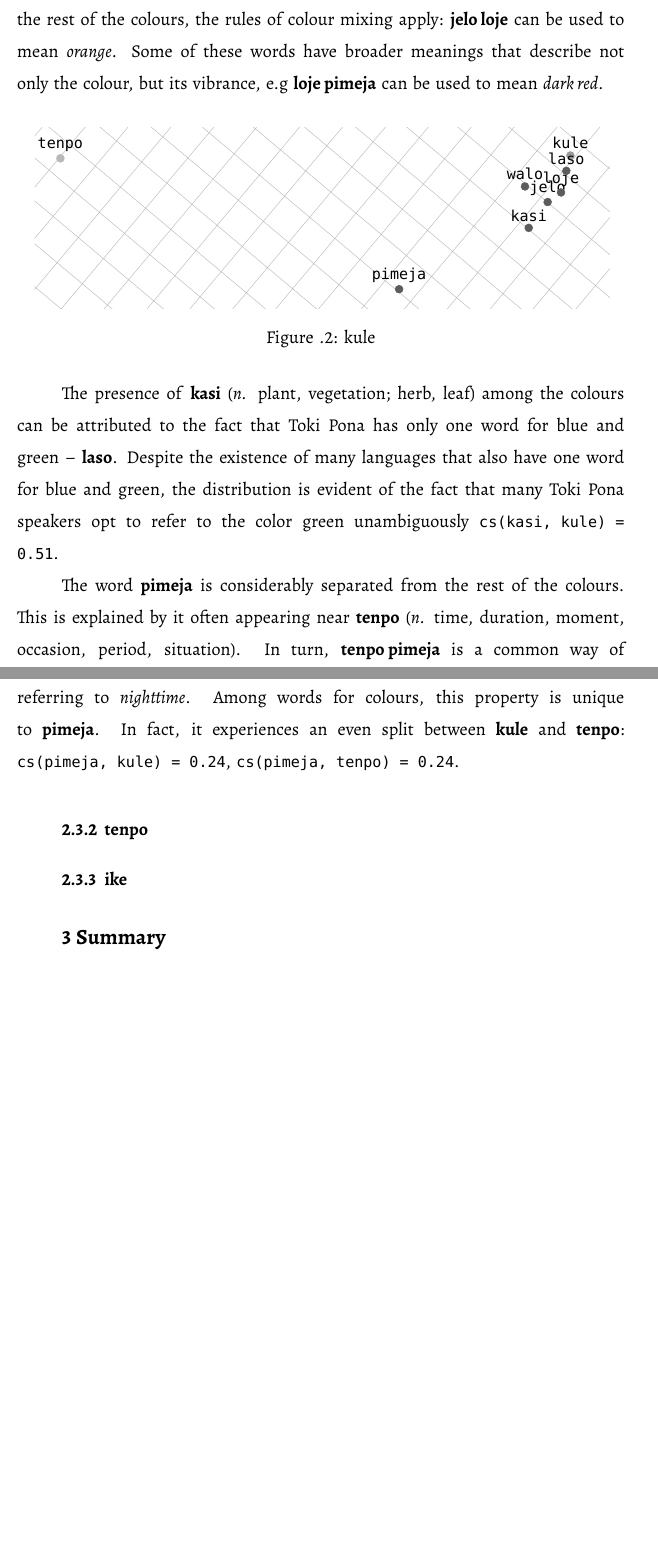
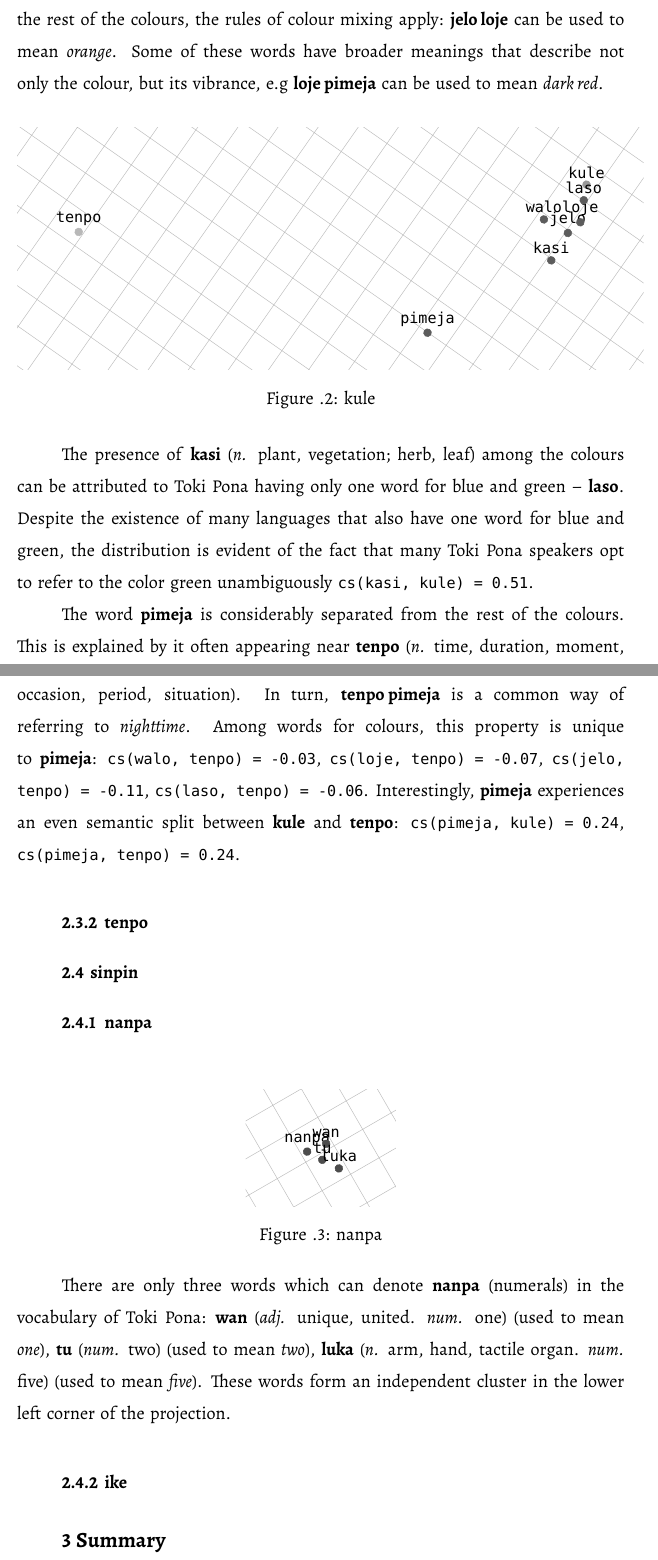
Before and after one commit to tsbohc/lipu-sona, a LaTeX thesis (latex/lipu.tex): two parts of pages 38 and 39 of 56, joined at a grey line, cut so that both start at the same text, the shorter picture padded with empty space. Compiled offline with XeLaTeX; a missing font is replaced by an installed copy or a similar font.

Commit message:
fix latex grids woooooooooo

```diff
--- a/latex/lipu.tex
+++ b/latex/lipu.tex
@@ -1057,14 +1057,9 @@ The following parameters were used:
   }%
 }%
 
-
 \begin{figure}[ht]% {{{
   \bigskip
   \begin{tikzpicture}[scale=0.046]
-    \begin{scope}
-      \clip (-160, -140) rectangle (190, -30);
-      \draw[lightgray, rotate=-40] (-500, -500) grid[xstep=20, ystep=20] (500, 500);
-    \end{scope}
     \foreach \Point/\PointLabel/\Colo in {
       (157.36,70.82)/kule/40,
       (129.82,-58.54)/pimeja/64,
@@ -1075,19 +1070,52 @@ The following parameters were used:
       (-79.3,-130.08)/tenpo/28,
       (166.25,20.75)/kasi/64
     }
-    \draw[draw=black!\Colo,fill=black!\Colo, rotate=-40] \Point circle (2.4) node[above] {\ttfamily\PointLabel};
+    \tikzset{shift={(160,130)}}
+    \draw[draw=black!\Colo,fill=black!\Colo, rotate=-35] \Point circle (2.4) node[above] {\ttfamily\PointLabel};
+    \begin{scope}[on background layer]
+      \clip ([shift={(-20,-20)}] current bounding box.south west) rectangle ([shift={(20, 20)}] current bounding box.north east);
+      \draw[lightgray, rotate=-35] (-500, -500) grid[xstep=20, ystep=20] (500, 500);
+    \end{scope}
   \end{tikzpicture}
   \centering
   \caption{kule}
 \end{figure}% }}}
 
-The presence of \tp{kasi} among the colours can be attributed to the fact that Toki Pona has only one word for blue and green -- \textbf{laso}. Despite the existence of many languages that also have one word for blue and green, the distribution is evident of the fact that many Toki Pona speakers opt to refer to the color green unambiguously \cs{kasi}{kule}{0.51}.
-
-The word \textbf{pimeja} is considerably separated from the rest of the colours. This is explained by it often appearing near \tp{tenpo}. In turn, \textbf{tenpo pimeja} is a common way of referring to \textit{nighttime}. Among words for colours, this property is unique to \textbf{pimeja}. In fact, it experiences an even split between \textbf{kule} and \textbf{tenpo}: \cs{pimeja}{kule}{0.24}, \cs{pimeja}{tenpo}{0.24}.
-
-
+The presence of \tp{kasi} among the colours can be attributed to Toki Pona having only one word for blue and green -- \textbf{laso}. Despite the existence of many languages that also have one word for blue and green, the distribution is evident of the fact that many Toki Pona speakers opt to refer to the color green unambiguously \cs{kasi}{kule}{0.51}.
+
+The word \textbf{pimeja} is considerably separated from the rest of the colours. This is explained by it often appearing near \tp{tenpo}. In turn, \textbf{tenpo pimeja} is a common way of referring to \textit{nighttime}. Among words for colours, this property is unique to \textbf{pimeja}: \cs{walo}{tenpo}{-0.03}, \cs{loje}{tenpo}{-0.07}, \cs{jelo}{tenpo}{-0.11}, \cs{laso}{tenpo}{-0.06}. Interestingly, \textbf{pimeja} experiences an even semantic split between \textbf{kule} and \textbf{tenpo}: \cs{pimeja}{kule}{0.24}, \cs{pimeja}{tenpo}{0.24}.
 
       \subsubsection{tenpo}
+
+      \subsection{sinpin}
+
+      \subsubsection{nanpa}
+
+\begin{figure}[ht]% {{{
+  \bigskip
+  \begin{tikzpicture}[scale=0.046]
+    \begin{scope}[rotate=30]
+      \foreach \Point/\PointLabel/\Colo in {
+        (-156.04,-114.84)/nanpa/70,
+        (-143.63,-116.52)/wan/70,
+        (-150.56,-123.77)/tu/70,
+        (-144.45,-133.36)/luka/70
+      }
+      \tikzset{shift={(160,140)}}
+      \draw[draw=black!\Colo,fill=black!\Colo] \Point circle (2.4) node[above] {\ttfamily\PointLabel};
+    \end{scope}
+    \begin{scope}[on background layer]
+      \clip ([shift={(-20,-20)}] current bounding box.south west) rectangle ([shift={(20, 20)}] current bounding box.north east);
+      \draw[lightgray, rotate=30] (-500, -500) grid[xstep=20, ystep=20] (500, 500);
+    \end{scope}
+  \end{tikzpicture}
+  \centering
+  \caption{nanpa}
+\end{figure}% }}}
+
+      There are only three words which can denote \textbf{nanpa} (numerals) in the vocabulary of Toki Pona: \tp{wan} (used to mean \textit{one}), \tp{tu} (used to mean \textit{two}), \tp{luka} (used to mean \textit{five}). These words form an independent cluster in the lower left corner of the projection.
+
+% compare luka with noka and other body parts
 
       \subsubsection{ike}
 
```
Also changed, not shown: latex/sources.bib (+1 -1 lines), latex/lipu.bbl, latex/lipu.pdf, 11 other files.
